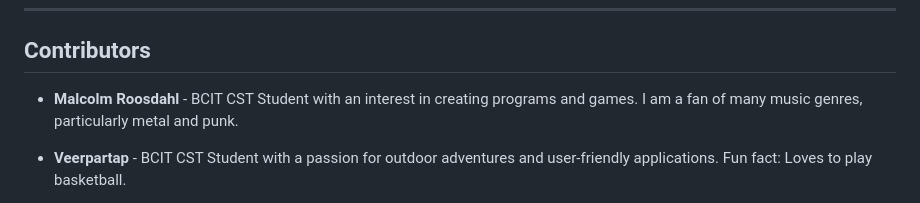
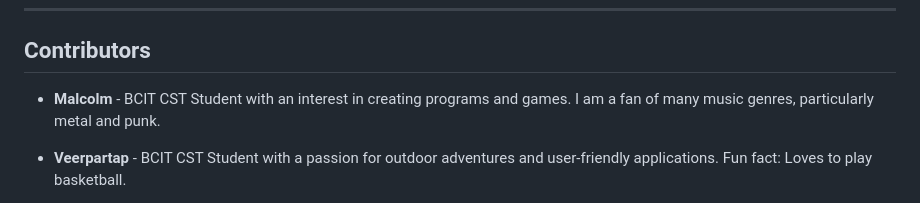
Before and after one commit to MalcolmRoo/1800_202610_BBY12, a Markdown page: README.md, the part around the change. Rendered like a GitHub page.

Commit message:
fix: another clean up of README

```diff
--- a/README.md
+++ b/README.md
@@ -61,7 +61,7 @@ elmo-hikes/
 ---
 
 ## Contributors
-- **Malcolm Roosdahl** - BCIT CST Student with an interest in creating programs and games. I am a fan of many music genres, particularly metal and punk.
+- **Malcolm** - BCIT CST Student with an interest in creating programs and games. I am a fan of many music genres, particularly metal and punk.
 
 - **Veerpartap** - BCIT CST Student with a passion for outdoor adventures and user-friendly applications. Fun fact: Loves to play basketball.
 
```
